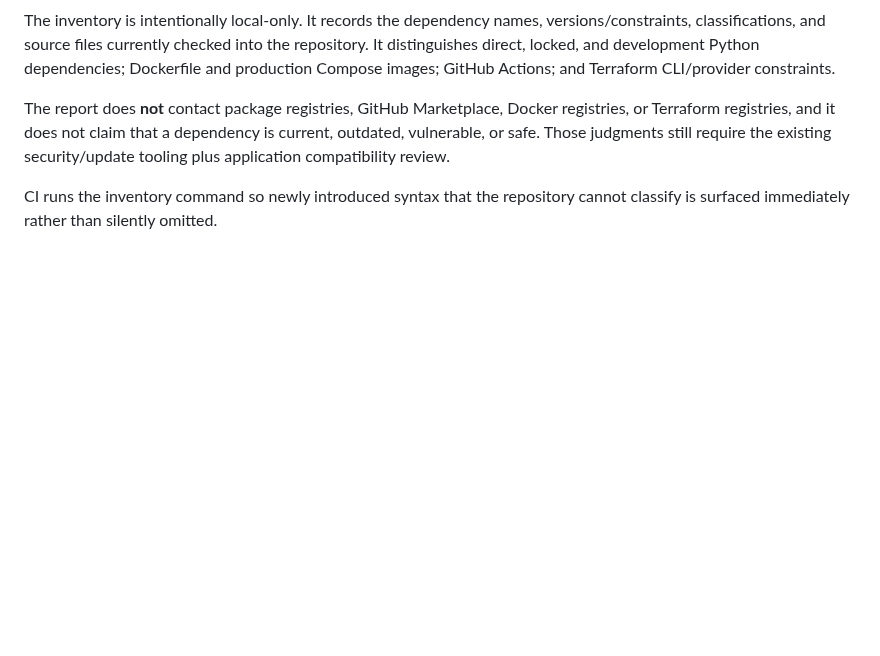
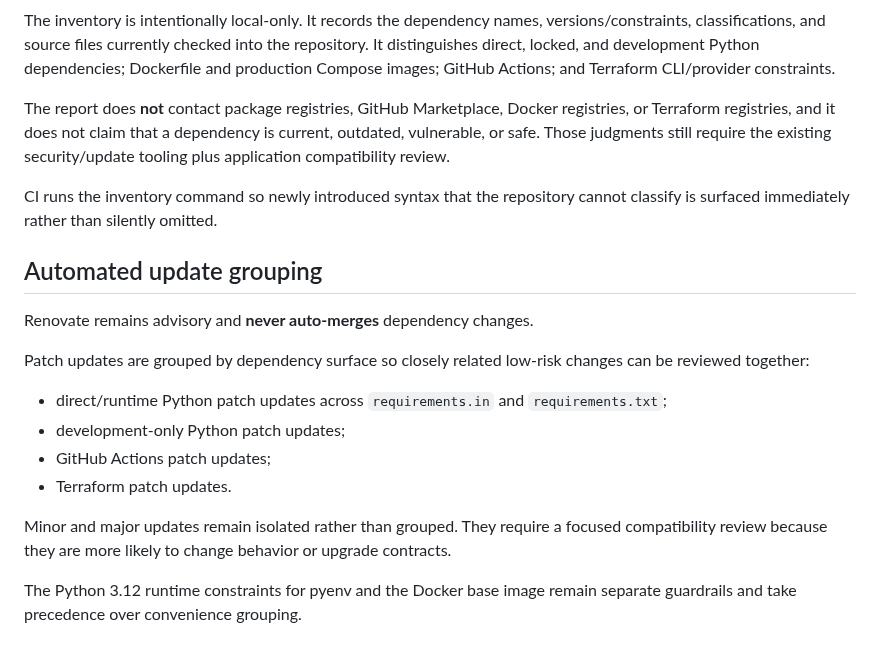
Before and after one commit to drakeg/twitclone, a Markdown page: docs/dependencies.md, the part around the change. Rendered like a GitHub page; blank space fills up the shorter version.

Commit message:
Document Renovate review grouping policy

```diff
--- a/docs/dependencies.md
+++ b/docs/dependencies.md
@@ -111,3 +111,24 @@ existing security/update tooling plus application compatibility review.
 
 CI runs the inventory command so newly introduced syntax that the repository
 cannot classify is surfaced immediately rather than silently omitted.
+
+
+## Automated update grouping
+
+Renovate remains advisory and **never auto-merges** dependency changes.
+
+Patch updates are grouped by dependency surface so closely related low-risk
+changes can be reviewed together:
+
+- direct/runtime Python patch updates across `requirements.in` and
+  `requirements.txt`;
+- development-only Python patch updates;
+- GitHub Actions patch updates;
+- Terraform patch updates.
+
+Minor and major updates remain isolated rather than grouped. They require a
+focused compatibility review because they are more likely to change behavior or
+upgrade contracts.
+
+The Python 3.12 runtime constraints for pyenv and the Docker base image remain
+separate guardrails and take precedence over convenience grouping.
```
